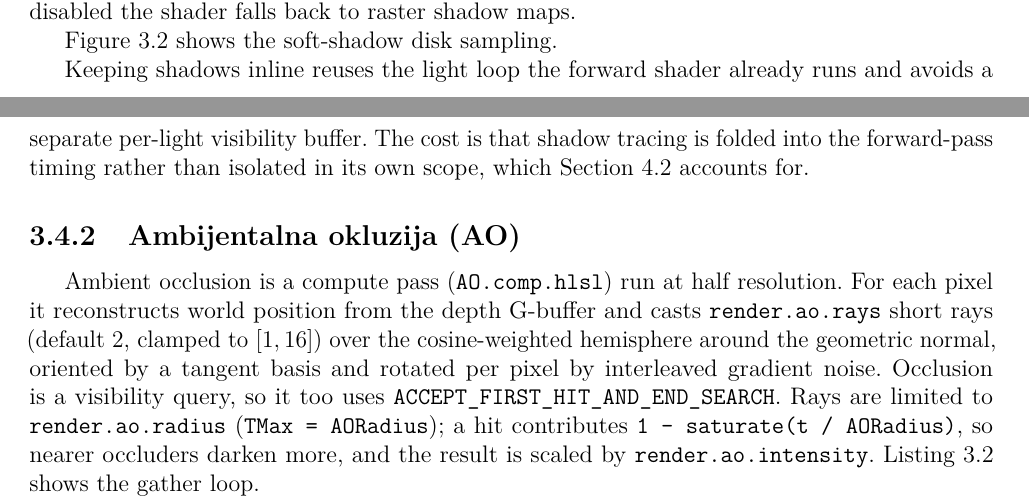
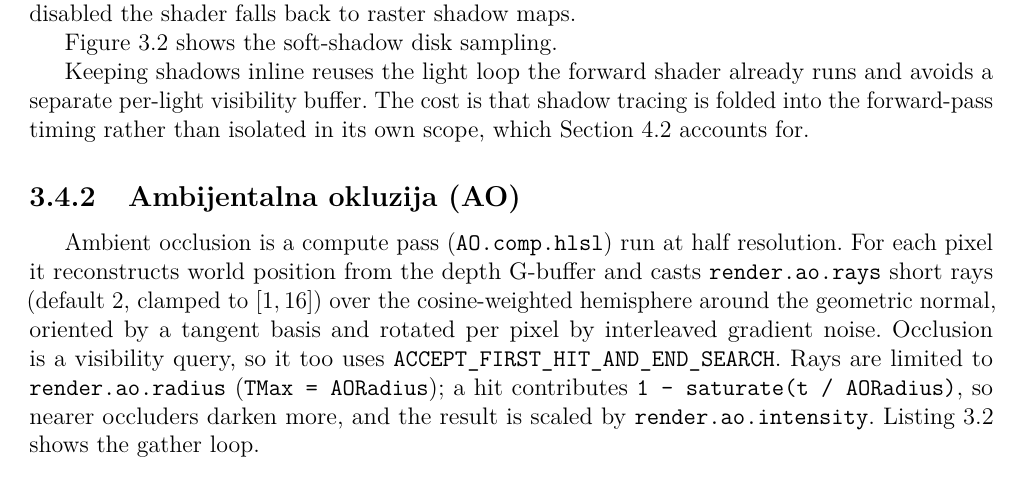
Before and after one commit to MegatronJeremy/RG2, a LaTeX thesis (master-rad/teza/latex/main.tex): two parts of pages 18 and 19 of 31 before the commit and part of page 19 of 32 after it, the two joined at a grey line, cut so that both start at the same text. Compiled offline with pdfLaTeX.

Commit message:
teza: widow/orphan control + keep code listings from splitting
- \clubpenalty/\widowpenalty/\displaywidowpenalty = 10000 so a single line is not
  stranded at the top/bottom of a page (safe: class is \raggedbottom, slack goes to
  the page bottom, no stretching).
- \needspace before each of the three code listings so a short listing moves whole
  to the next page rather than splitting across the boundary.
Prose still flows naturally across pages (deliberately not forced). 0 overfull,
0 underfull vbox (32 pp).

```diff
--- a/master-rad/teza/latex/main.tex
+++ b/master-rad/teza/latex/main.tex
@@ -24,6 +24,13 @@
 \usepackage[hidelinks]{hyperref}
 \usepackage[nohyphen]{underscore} % literal _ in text/\texttt; break at _ without a hyphen
 \setlength{\emergencystretch}{3em} % avoid right-margin overhang on hard-to-break code lines
+\usepackage{needspace} % keep short atomic blocks (code listings) from splitting across pages
+
+% Widow/orphan control: don't strand a single line at the top/bottom of a page.
+% Safe here because the class is \raggedbottom (oneside): slack goes to the page bottom.
+\clubpenalty=10000
+\widowpenalty=10000
+\displaywidowpenalty=10000
 \usepackage{fancyhdr}
 
 % Serbian structural names (PPK); pin them so the class's English defaults never leak through.
```
Also changed, not shown: master-rad/teza/latex/chapters/03-implementacija.tex (+3 -0 lines).
